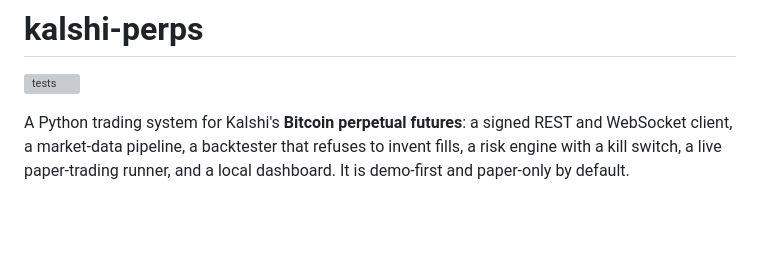
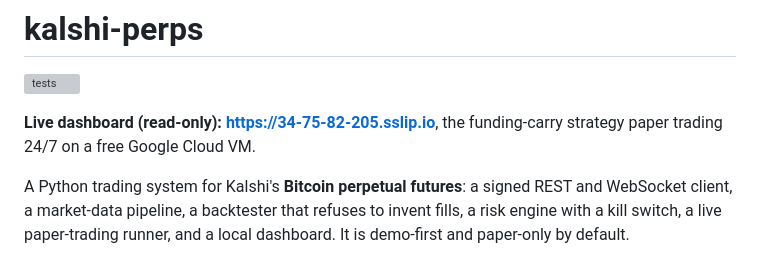
Before and after one commit to AnanmayS/kalshi-perps, a Markdown page: README.md, the part around the change. Rendered like a GitHub page; blank space fills up the shorter version; grey boxes are pictures that could not be loaded.

Commit message:
README: link the live read-only dashboard; DEPLOY: public dashboard section
Co-Authored-By: Claude Opus 5.5 <noreply@anthropic.com>

```diff
--- a/README.md
+++ b/README.md
@@ -1,6 +1,8 @@
 # kalshi-perps
 
 [![tests](https://github.com/AnanmayS/kalshi-perps/actions/workflows/tests.yml/badge.svg)](https://github.com/AnanmayS/kalshi-perps/actions/workflows/tests.yml)
+
+**Live dashboard (read-only): <https://34-75-82-205.sslip.io>**, the funding-carry strategy paper trading 24/7 on a free Google Cloud VM.
 
 A Python trading system for Kalshi's **Bitcoin perpetual futures**: a signed REST and WebSocket client, a market-data pipeline, a backtester that refuses to invent fills, a risk engine with a kill switch, a live paper-trading runner, and a local dashboard. It is demo-first and paper-only by default.
 
```
Also changed, not shown: docs/DEPLOY.md (+11 -0 lines).
